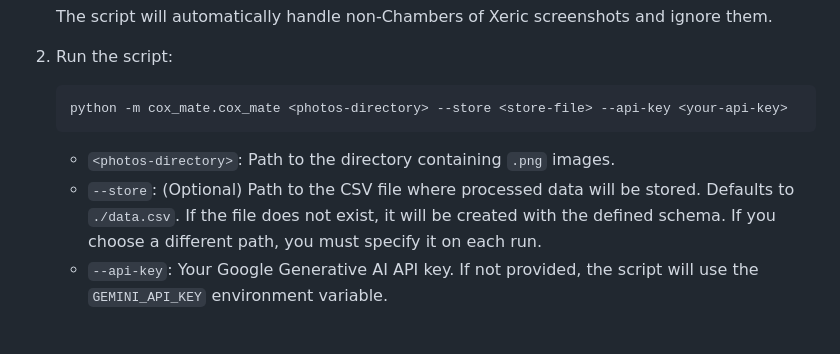
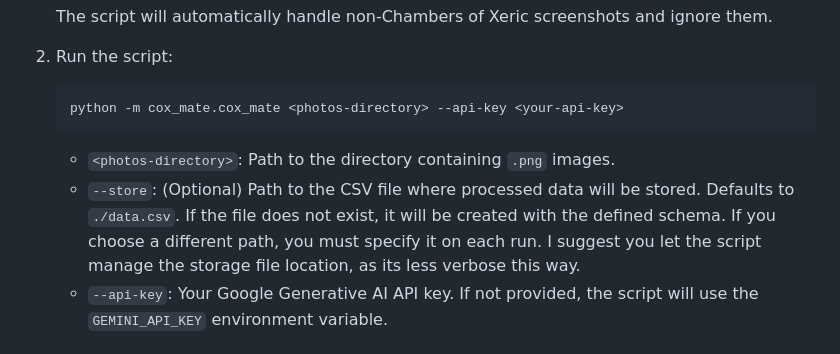
Before and after one commit to mattlm0831/cox_mate, a Markdown page: README.md, the part around the change. Drawn GitHub-style.

Commit message:
Readme improvements

````diff
--- a/README.md
+++ b/README.md
@@ -106,11 +106,11 @@ The `cox_mate` script processes images and interacts with Google Generative AI.
 2. Run the script:
 
    ```bash
-   python -m cox_mate.cox_mate <photos-directory> --store <store-file> --api-key <your-api-key>
+   python -m cox_mate.cox_mate <photos-directory> --api-key <your-api-key>
    ```
 
    - `<photos-directory>`: Path to the directory containing `.png` images.
-   - `--store`: (Optional) Path to the CSV file where processed data will be stored. Defaults to `./data.csv`. If the file does not exist, it will be created with the defined schema. If you choose a different path, you must specify it on each run.
+   - `--store`: (Optional) Path to the CSV file where processed data will be stored. Defaults to `./data.csv`. If the file does not exist, it will be created with the defined schema. If you choose a different path, you must specify it on each run. I suggest you let the script manage the storage file location, as its less verbose this way.
    - `--api-key`: Your Google Generative AI API key. If not provided, the script will use the `GEMINI_API_KEY` environment variable.
 
 ## Example
````
